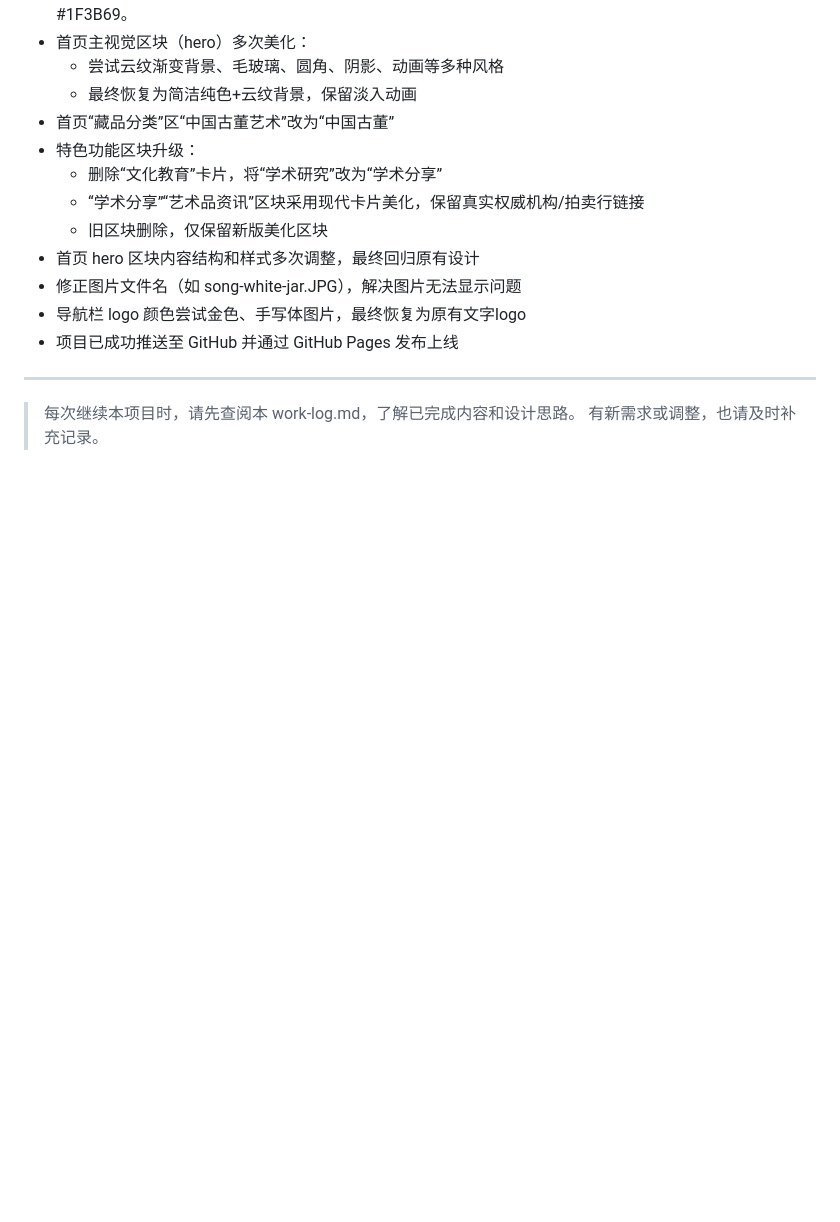
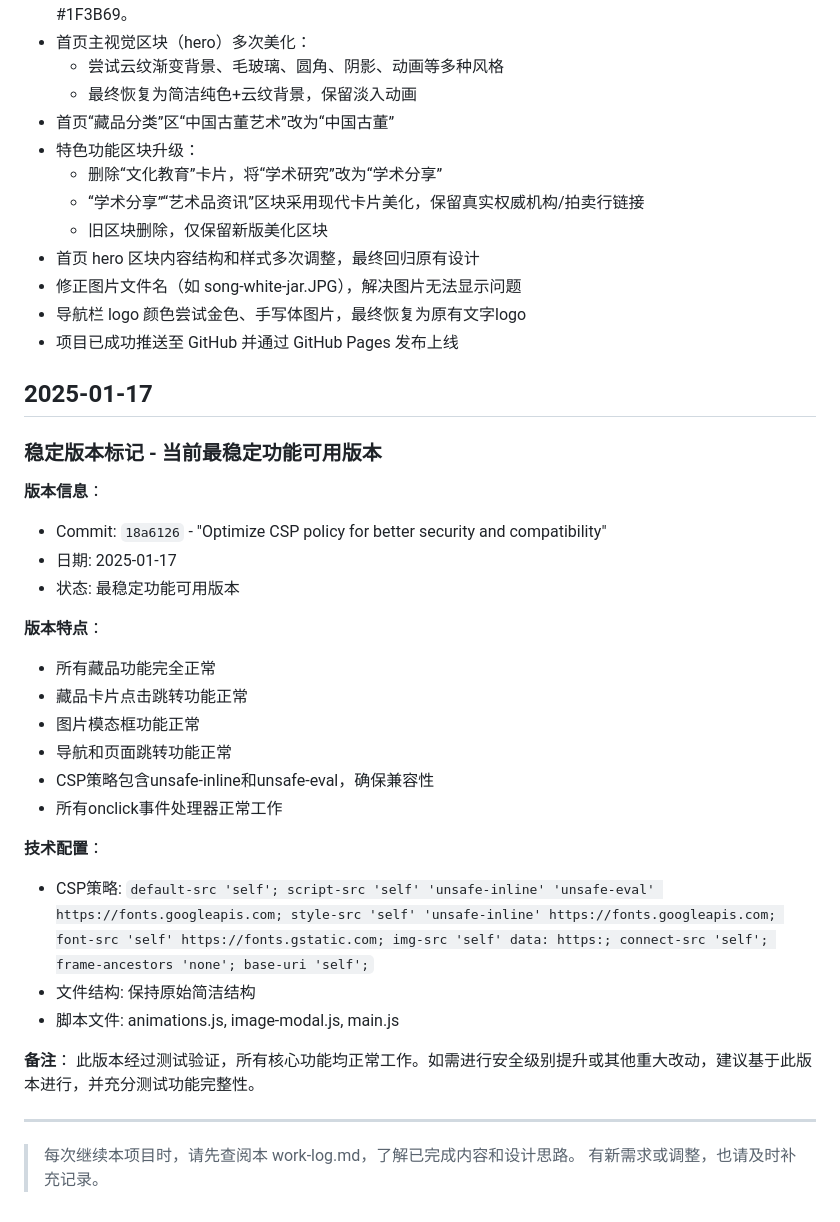
Before and after one commit to READGallery-hub/readgallery-website, a Markdown page: work-log.md, the part around the change. Rendered like a GitHub page; blank space fills up the shorter version.

Commit message:
记录稳定版本标记
- 在worklog中标记commit 18a6126为当前最稳定功能可用版本
- 详细记录版本特点和技术配置
- 为后续开发提供稳定的基准版本参考

```diff
--- a/work-log.md
+++ b/work-log.md
@@ -100,6 +100,31 @@
 - 导航栏 logo 颜色尝试金色、手写体图片，最终恢复为原有文字logo
 - 项目已成功推送至 GitHub 并通过 GitHub Pages 发布上线
 
+## 2025-01-17
+
+### 稳定版本标记 - 当前最稳定功能可用版本
+
+**版本信息**：
+- Commit: `18a6126` - "Optimize CSP policy for better security and compatibility"
+- 日期: 2025-01-17
+- 状态: 最稳定功能可用版本
+
+**版本特点**：
+- 所有藏品功能完全正常
+- 藏品卡片点击跳转功能正常
+- 图片模态框功能正常
+- 导航和页面跳转功能正常
+- CSP策略包含unsafe-inline和unsafe-eval，确保兼容性
+- 所有onclick事件处理器正常工作
+
+**技术配置**：
+- CSP策略: `default-src 'self'; script-src 'self' 'unsafe-inline' 'unsafe-eval' https://fonts.googleapis.com; style-src 'self' 'unsafe-inline' https://fonts.googleapis.com; font-src 'self' https://fonts.gstatic.com; img-src 'self' data: https:; connect-src 'self'; frame-ancestors 'none'; base-uri 'self';`
+- 文件结构: 保持原始简洁结构
+- 脚本文件: animations.js, image-modal.js, main.js
+
+**备注**：
+此版本经过测试验证，所有核心功能均正常工作。如需进行安全级别提升或其他重大改动，建议基于此版本进行，并充分测试功能完整性。
+
 ---
 
 > 每次继续本项目时，请先查阅本 work-log.md，了解已完成内容和设计思路。
```
